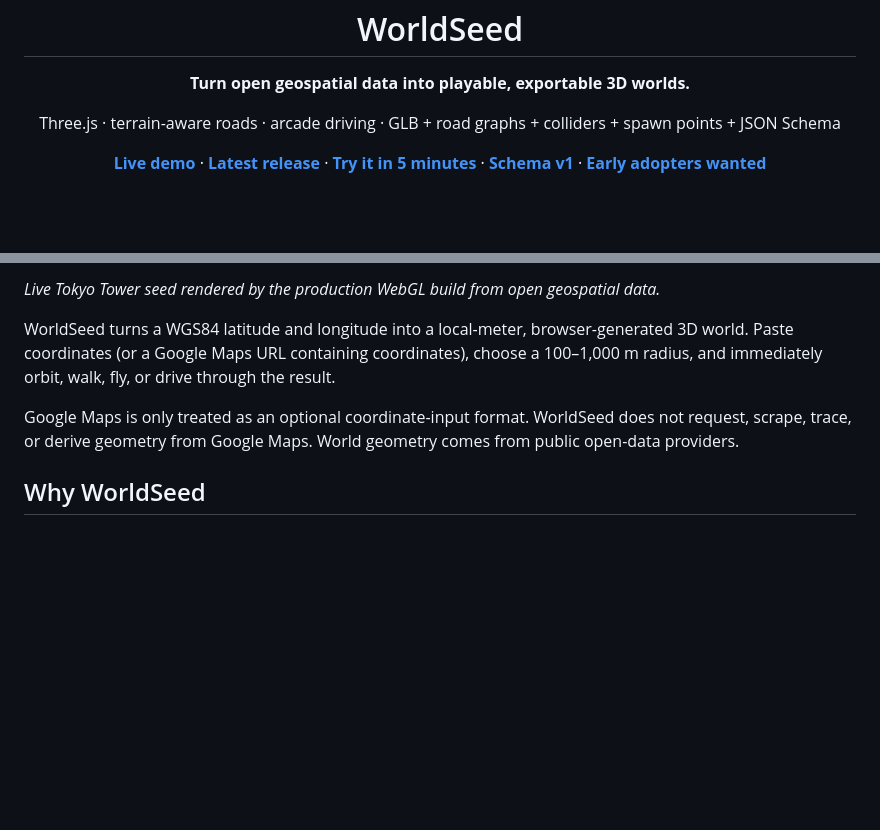
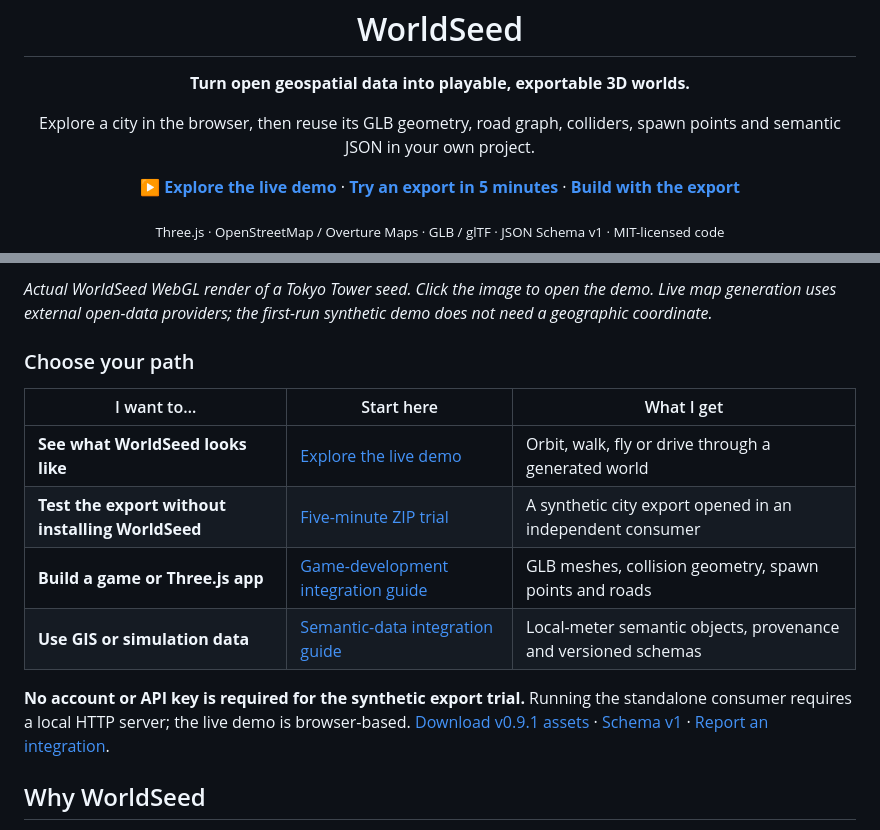
Before and after one commit to yz4git/next-gen, a Markdown page: README.md, 2 parts joined by grey strips. Drawn GitHub-style; blank space fills up the shorter version.

Commit message:
docs: make README demo and export paths clear to new visitors

```diff
--- a/README.md
+++ b/README.md
@@ -2,17 +2,14 @@
   <img src="public/worldseed-mark.svg" width="84" alt="WorldSeed mark" />
   <h1>WorldSeed</h1>
   <p><strong>Turn open geospatial data into playable, exportable 3D worlds.</strong></p>
-  <p>Three.js · terrain-aware roads · arcade driving · GLB + road graphs + colliders + spawn points + JSON Schema</p>
+  <p>Explore a city in the browser, then reuse its GLB geometry, road graph, colliders, spawn points and semantic JSON in your own project.</p>
   <p>
-    <a href="https://yz4git.github.io/next-gen/demo/"><strong>Live demo</strong></a>
+    <a href="https://yz4git.github.io/next-gen/demo/"><strong>▶ Explore the live demo</strong></a>
     ·
-    <a href="https://github.com/yz4git/next-gen/releases/latest"><strong>Latest release</strong></a>
+    <a href="docs/TRY_WORLDSEED.md"><strong>Try an export in 5 minutes</strong></a>
     ·
-    <a href="docs/TRY_WORLDSEED.md"><strong>Try it in 5 minutes</strong></a>
-    ·
-    <a href="docs/SCHEMA_VERSIONING.md"><strong>Schema v1</strong></a>
-    ·
-    <a href="https://github.com/yz4git/next-gen/issues/19"><strong>Early adopters wanted</strong></a>
+    <a href="docs/REUSE.md"><strong>Build with the export</strong></a>
   </p>
+  <p><sub>Three.js · OpenStreetMap / Overture Maps · GLB / glTF · JSON Schema v1 · MIT-licensed code</sub></p>
 </div>
 
@@ -20,9 +17,16 @@
 
-*Live Tokyo Tower seed rendered by the production WebGL build from open geospatial data.*
+*Actual WorldSeed WebGL render of a Tokyo Tower seed. Click the image to open the demo. Live map generation uses external open-data providers; the first-run synthetic demo does not need a geographic coordinate.*
 
-WorldSeed turns a WGS84 latitude and longitude into a local-meter, browser-generated 3D world. Paste coordinates (or a Google Maps URL containing coordinates), choose a 100–1,000 m radius, and immediately orbit, walk, fly, or drive through the result.
+### Choose your path
 
-Google Maps is only treated as an optional coordinate-input format. WorldSeed does not request, scrape, trace, or derive geometry from Google Maps. World geometry comes from public open-data providers.
+| I want to… | Start here | What I get |
+| --- | --- | --- |
+| **See what WorldSeed looks like** | [Explore the live demo](https://yz4git.github.io/next-gen/demo/) | Orbit, walk, fly or drive through a generated world |
+| **Test the export without installing WorldSeed** | [Five-minute ZIP trial](docs/TRY_WORLDSEED.md) | A synthetic city export opened in an independent consumer |
+| **Build a game or Three.js app** | [Game-development integration guide](docs/REUSE.md#choose-an-integration-path) | GLB meshes, collision geometry, spawn points and roads |
+| **Use GIS or simulation data** | [Semantic-data integration guide](docs/REUSE.md#choose-an-integration-path) | Local-meter semantic objects, provenance and versioned schemas |
+
+**No account or API key is required for the synthetic export trial.** Running the standalone consumer requires a local HTTP server; the live demo is browser-based. [Download v0.9.1 assets](https://github.com/yz4git/next-gen/releases/tag/v0.9.1) · [Schema v1](docs/SCHEMA_VERSIONING.md) · [Report an integration](https://github.com/yz4git/next-gen/issues/19).
 
 ## Why WorldSeed
 
```
Also changed, not shown: other parts of README.md (+1 -1 lines).
